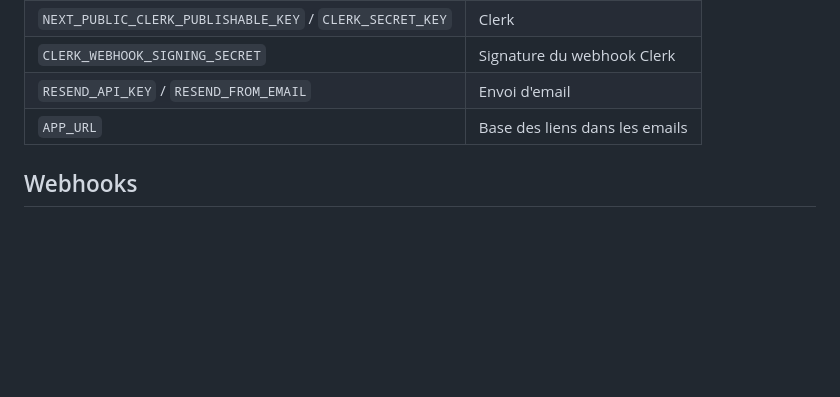
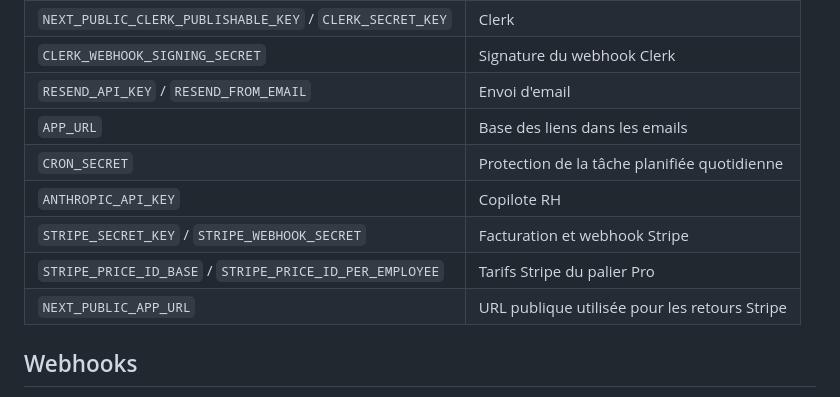
Before and after one commit to aimenelh/rhpilot-app, a Markdown page: README.md, the part around the change. GitHub-like rendering; blank space fills up the shorter version.

Commit message:
docs: aligner les variables d'environnement
Documentation uniquement ; déclenche un nouveau cycle de déploiement après validation du lot cœur RH.

```diff
--- a/README.md
+++ b/README.md
@@ -67,6 +67,11 @@ Voir `.env.example` pour la liste complète. Principales :
 | `CLERK_WEBHOOK_SIGNING_SECRET` | Signature du webhook Clerk |
 | `RESEND_API_KEY` / `RESEND_FROM_EMAIL` | Envoi d'email |
 | `APP_URL` | Base des liens dans les emails |
+| `CRON_SECRET` | Protection de la tâche planifiée quotidienne |
+| `ANTHROPIC_API_KEY` | Copilote RH |
+| `STRIPE_SECRET_KEY` / `STRIPE_WEBHOOK_SECRET` | Facturation et webhook Stripe |
+| `STRIPE_PRICE_ID_BASE` / `STRIPE_PRICE_ID_PER_EMPLOYEE` | Tarifs Stripe du palier Pro |
+| `NEXT_PUBLIC_APP_URL` | URL publique utilisée pour les retours Stripe |
 
 ## Webhooks
 
```
